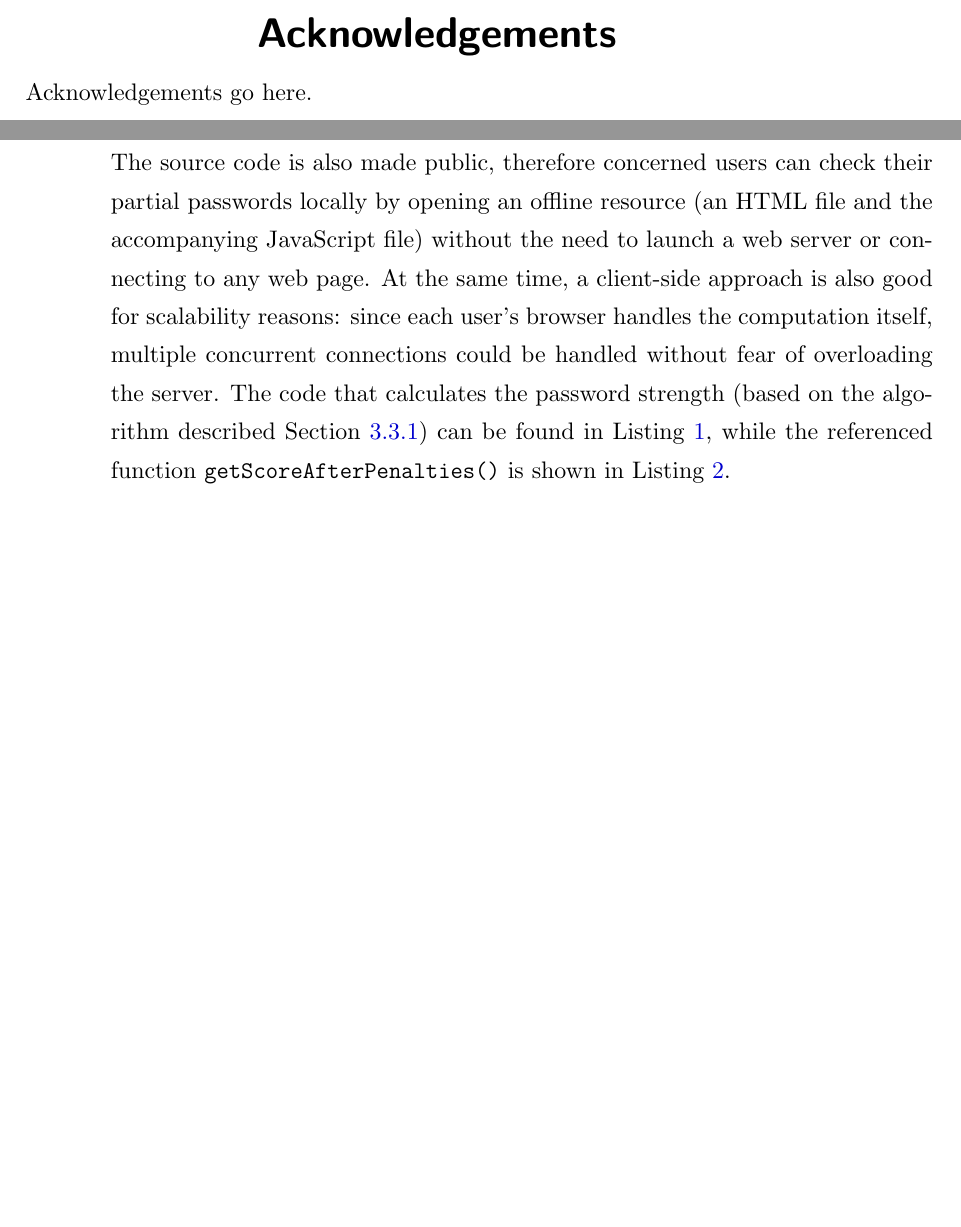
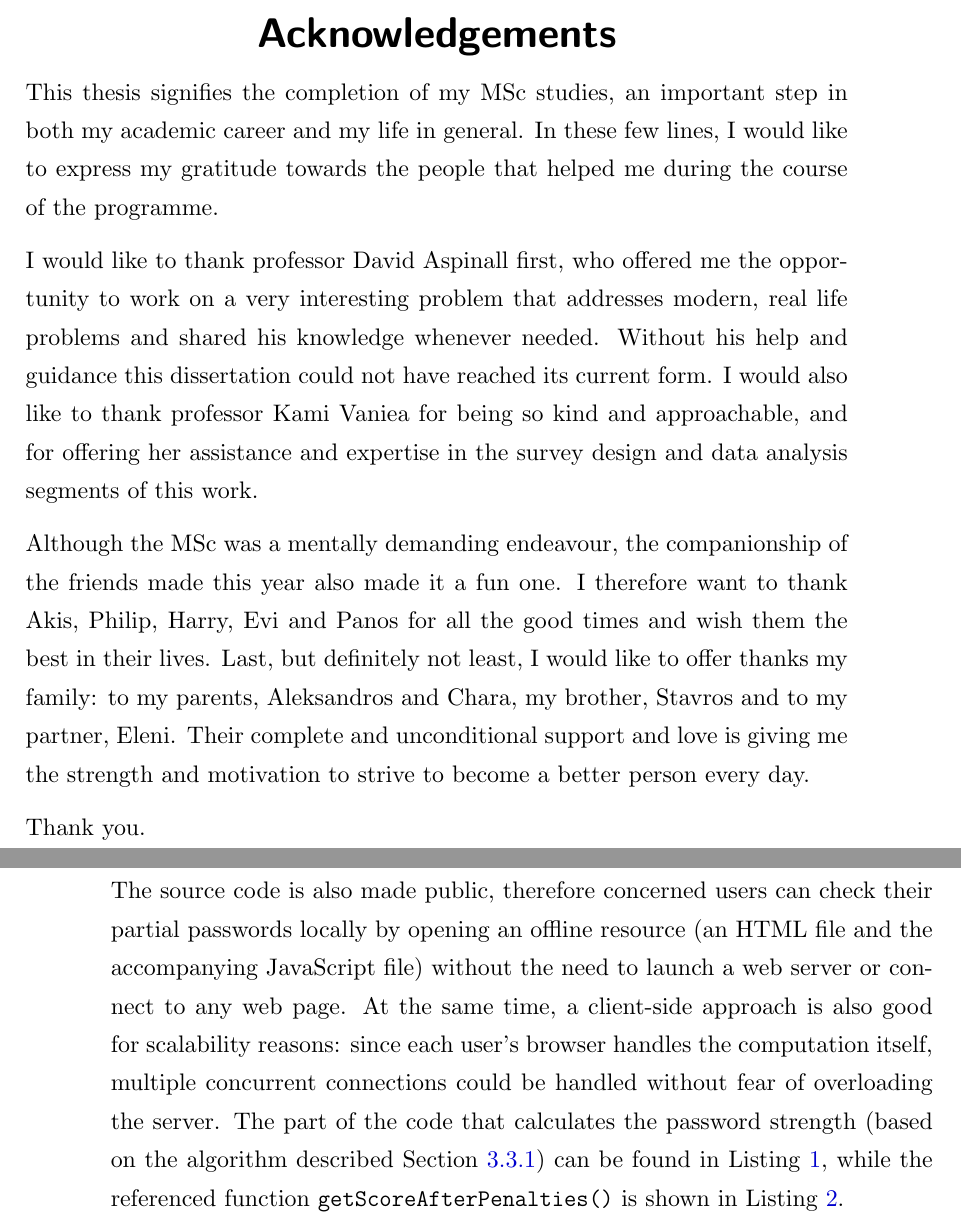
Before and after one commit to vgerak/MSc-thesis-Edinburgh, a LaTeX thesis (msc_thesis.tex, which reads Chapters/3-design_implementation.tex): two parts of pages 4 and 25 of 67, joined at a grey line, cut so that both start at the same text, the shorter picture padded with empty space. The pictures show the PDF file msc_thesis.pdf that the author committed with the source.

Commit message:
Final touches

```diff
--- a/Chapters/3-design_implementation.tex
+++ b/Chapters/3-design_implementation.tex
@@ -72,7 +72,7 @@
 
 \section{Implementation}
   \label{sec:implementation}
-  The final result of our design process was a client-side strength meter calculator written in JavaScript, using features of jQuery to update the elements in the HTML rendering of the page. The decision to follow a client-side architecture was made mainly for security reasons, so parts of the password would not continuously get transmitted back-and-forth between the client and the server. The source code is also made public, therefore concerned users can check their partial passwords locally by opening an offline resource (an HTML file and the accompanying JavaScript file) without the need to launch a web server or connecting to any web page. At the same time, a client-side approach is also good for scalability reasons: since each user's browser handles the computation itself, multiple concurrent connections could be handled without fear of overloading the server. The code that calculates the password strength (based on the algorithm described Section~\ref{ssec:str_metric}) can be found in Listing~\ref{lst:calc_str}, while the referenced function \texttt{getScoreAfterPenalties()} is shown in Listing~\ref{lst:penalty}.
+  The final result of our design process was a client-side strength meter calculator written in JavaScript, using features of jQuery to update the elements in the HTML rendering of the page. The decision to follow a client-side architecture was made mainly for security reasons, so parts of the password would not continuously get transmitted back-and-forth between the client and the server. The source code is also made public, therefore concerned users can check their partial passwords locally by opening an offline resource (an HTML file and the accompanying JavaScript file) without the need to launch a web server or connect to any web page. At the same time, a client-side approach is also good for scalability reasons: since each user's browser handles the computation itself, multiple concurrent connections could be handled without fear of overloading the server. The part of the code that calculates the password strength (based on the algorithm described Section~\ref{ssec:str_metric}) can be found in Listing~\ref{lst:calc_str}, while the referenced function \texttt{getScoreAfterPenalties()} is shown in Listing~\ref{lst:penalty}.
 
   \begin{listing}[htpb]
     \inputminted[linenos,frame=lines,baselinestretch=0.75,fontsize=\footnotesize]{js}{Snippets/calc_str.js}
--- a/msc_thesis.tex
+++ b/msc_thesis.tex
@@ -91,7 +91,15 @@
 
   %% Acknowledgements
   \begin{acknowledgements}
-  Acknowledgements go here.
+    This thesis signifies the completion of my MSc studies, an important step in both my academic career and my life in general. In these few lines, I would like to express my gratitude towards the people that helped me during the course of the programme.
+
+    I would like to thank professor David Aspinall first, who offered me the opportunity to work on a very interesting problem that addresses modern, real life problems and shared his knowledge whenever needed. Without his help and guidance this dissertation could not have reached its current form. I would also like to thank professor Kami Vaniea for being so kind and approachable, and for offering her assistance and expertise in the survey design and data analysis segments of this work.
+
+    Although the MSc was a mentally demanding endeavour, the companionship of the friends made this year also made it a fun one. I therefore want to thank Akis, Philip, Harry, Evi and Panos for all the good times and wish them the best in their lives.
+    Last, but definitely not least, I would like to offer thanks my family: to my parents, Aleksandros and Chara, my brother, Stavros and to my partner, Eleni. Their complete and unconditional support and love is giving me the strength and motivation to strive to become a better person every day.
+
+    Thank you.
+
   \end{acknowledgements}
 
   %% Next we need to have the declaration.
```
Also changed, not shown: Snippets/ajax.js (+3 -3 lines), Snippets/get_penalty.js (indentation only), msc_thesis.pdf, Chapters/3-design_implementation.tex (6 more changed lines).
